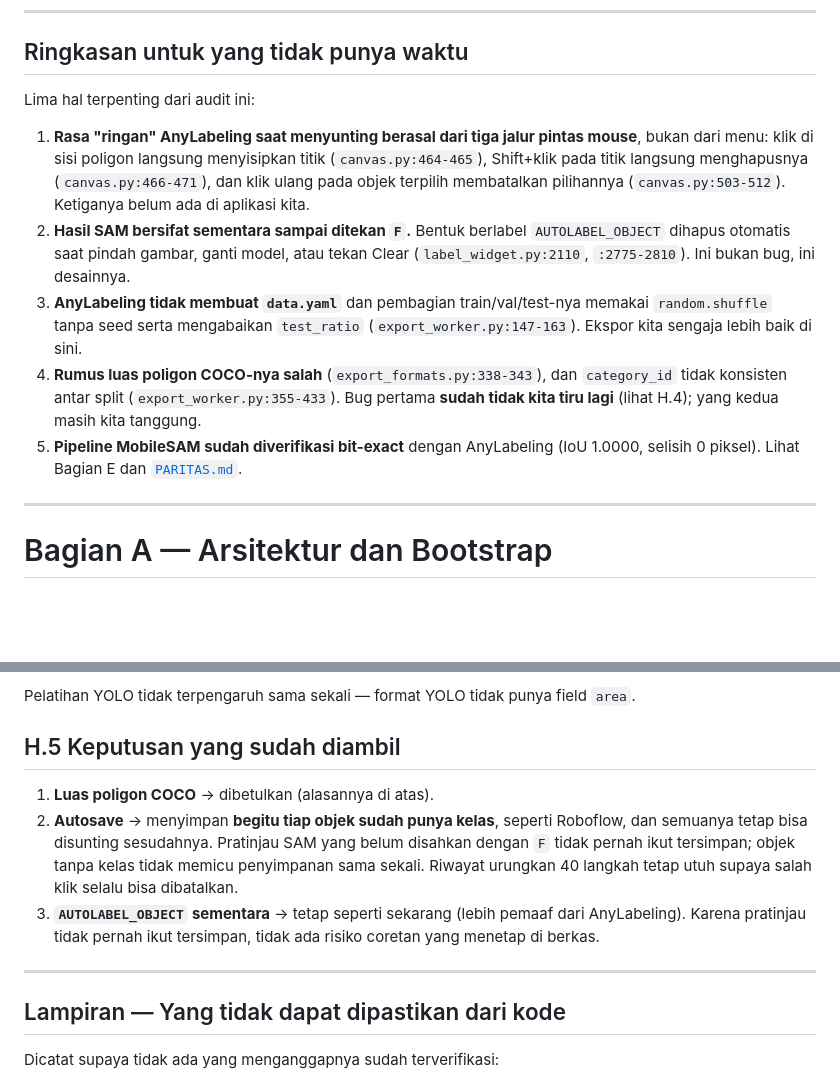
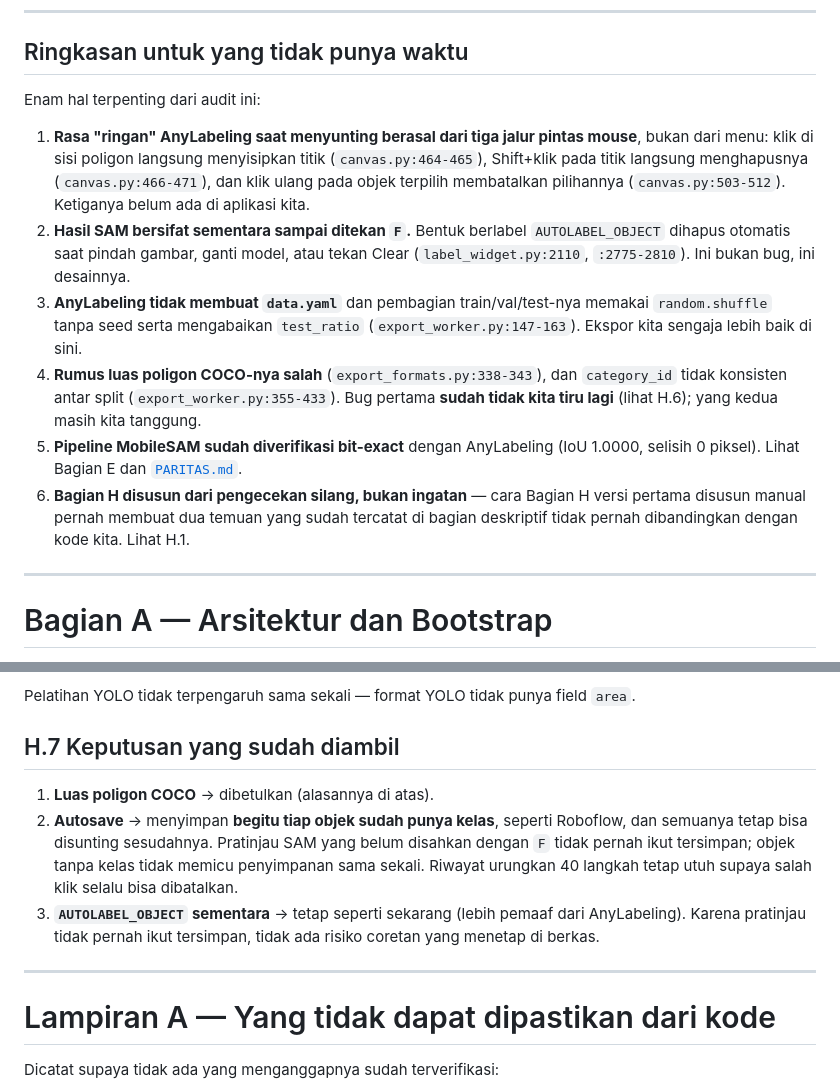
Before and after one commit to adityadarmawann/labeling-tools, a Markdown page: label-apps/AUDIT-ANYLABELING.md, 2 parts joined by grey strips. GitHub-like rendering; blank space fills up the shorter version.

```diff
--- a/label-apps/AUDIT-ANYLABELING.md
+++ b/label-apps/AUDIT-ANYLABELING.md
@@ -28,7 +28,7 @@ PASTI** — sengaja tidak dispekulasikan.
 
 ## Ringkasan untuk yang tidak punya waktu
 
-Lima hal terpenting dari audit ini:
+Enam hal terpenting dari audit ini:
 
 1. **Rasa "ringan" AnyLabeling saat menyunting berasal dari tiga jalur pintas
    mouse**, bukan dari menu: klik di sisi poligon langsung menyisipkan titik
@@ -44,10 +44,13 @@ Lima hal terpenting dari audit ini:
    (`export_worker.py:147-163`). Ekspor kita sengaja lebih baik di sini.
 4. **Rumus luas poligon COCO-nya salah** (`export_formats.py:338-343`), dan
    `category_id` tidak konsisten antar split (`export_worker.py:355-433`).
-   Bug pertama **sudah tidak kita tiru lagi** (lihat H.4); yang kedua masih
+   Bug pertama **sudah tidak kita tiru lagi** (lihat H.6); yang kedua masih
    kita tanggung.
 5. **Pipeline MobileSAM sudah diverifikasi bit-exact** dengan AnyLabeling
    (IoU 1.0000, selisih 0 piksel). Lihat Bagian E dan [`PARITAS.md`](PARITAS.md).
+6. **Bagian H disusun dari pengecekan silang, bukan ingatan** — cara Bagian H
+   versi pertama disusun manual pernah membuat dua temuan yang sudah tercatat
+   di bagian deskriptif tidak pernah dibandingkan dengan kode kita. Lihat H.1.
 
 ---
 
@@ -1514,7 +1556,7 @@ Tiga alasan, diputuskan setelah diperiksa:
 Pelatihan YOLO tidak terpengaruh sama sekali — format YOLO tidak punya field
 `area`.
 
-## H.5 Keputusan yang sudah diambil
+## H.7 Keputusan yang sudah diambil
 
 1. **Luas poligon COCO** → dibetulkan (alasannya di atas).
 2. **Autosave** → menyimpan **begitu tiap objek sudah punya kelas**, seperti
@@ -1528,7 +1570,7 @@ Pelatihan YOLO tidak terpengaruh sama sekali — format YOLO tidak punya field
 
 ---
 
-## Lampiran — Yang tidak dapat dipastikan dari kode
+# Lampiran A — Yang tidak dapat dipastikan dari kode
 
 Dicatat supaya tidak ada yang menganggapnya sudah terverifikasi:
 
```
Also changed, not shown: other parts of label-apps/AUDIT-ANYLABELING.md (+114 -46 lines).
